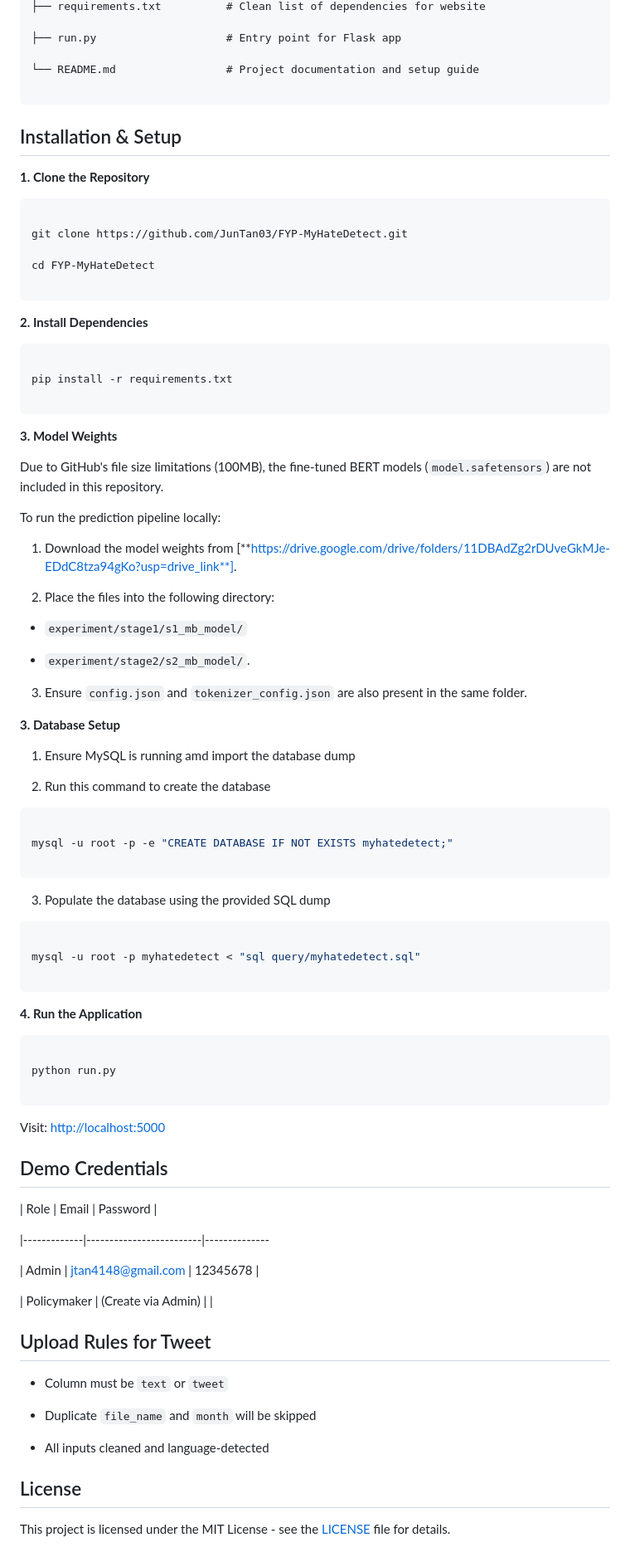
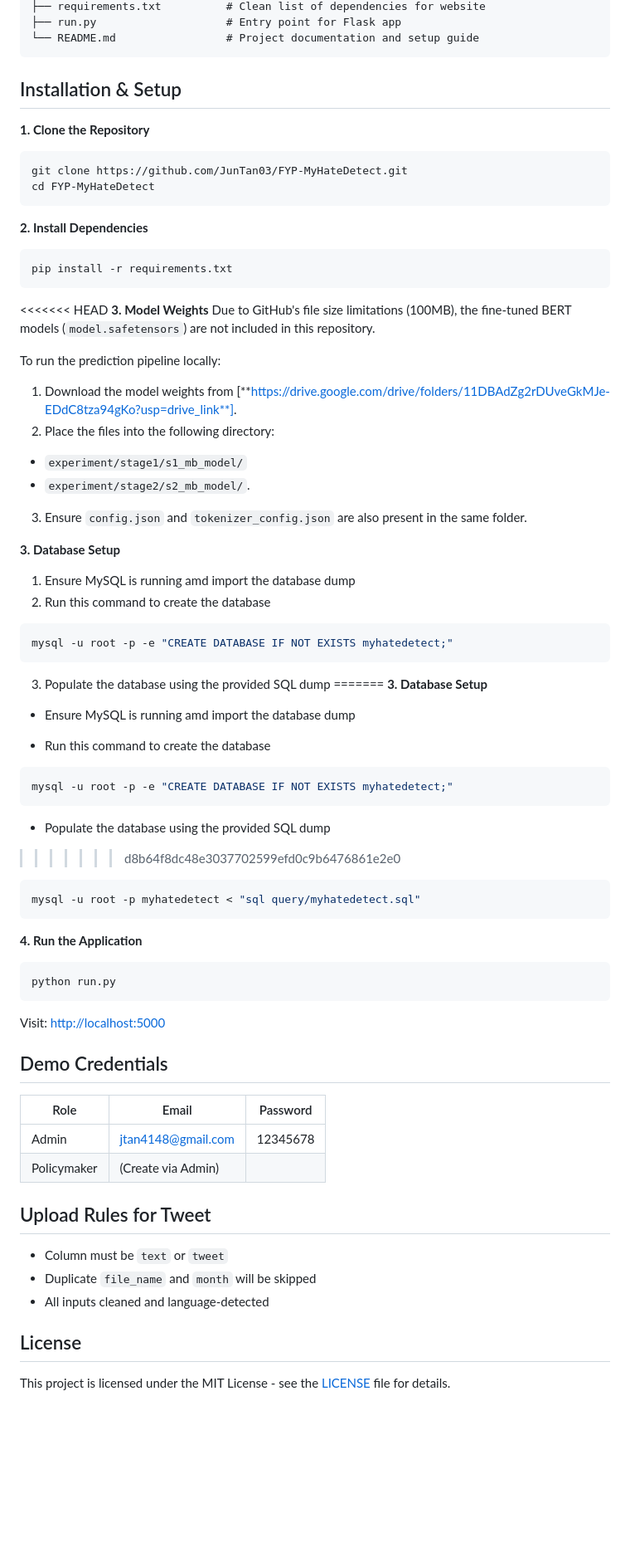
Before and after one commit to JunTan03/FYP-MyHateDetect, a Markdown page: README.md, the part around one of its changes. Shown at 83% size. Drawn GitHub-style; blank space fills up the shorter version.

````diff
--- a/README.md
+++ b/README.md
@@ -112,119 +57,72 @@ MyHateDetect/
 ├── requirements.txt          # Clean list of dependencies for website
-
 ├── run.py                    # Entry point for Flask app
-
 └── README.md                 # Project documentation and setup guide
-
 ```
-
-
 
 ## Installation & Setup
 
-
-
 **1. Clone the Repository**
-
 ```bash
-
 git clone https://github.com/JunTan03/FYP-MyHateDetect.git
-
 cd FYP-MyHateDetect
-
 ```
 
-
-
 **2. Install Dependencies**
-
 ```bash
-
 pip install -r requirements.txt
-
 ```
 
-
-
+<<<<<<< HEAD
 **3. Model Weights**
-
 Due to GitHub's file size limitations (100MB), the fine-tuned BERT models (`model.safetensors`) are not included in this repository.
 
-
-
 To run the prediction pipeline locally:
-
 1. Download the model weights from [**https://drive.google.com/drive/folders/11DBAdZg2rDUveGkMJe-EDdC8tza94gKo?usp=drive_link**].
-
 2. Place the files into the following directory:
-
 * `experiment/stage1/s1_mb_model/`
-
 * `experiment/stage2/s2_mb_model/`.
-
 3. Ensure `config.json` and `tokenizer_config.json` are also present in the same folder.
 
+**3. Database Setup**
+1. Ensure MySQL is running amd import the database dump
+2. Run this command to create the database
+```bash
+mysql -u root -p -e "CREATE DATABASE IF NOT EXISTS myhatedetect;"
+```
+3. Populate the database using the provided SQL dump
+=======
+**3. Database Setup**
+* Ensure MySQL is running amd import the database dump
 
-
-**3. Database Setup**
-
-1. Ensure MySQL is running amd import the database dump
-
-2. Run this command to create the database
-
+* Run this command to create the database
 ```bash
-
 mysql -u root -p -e "CREATE DATABASE IF NOT EXISTS myhatedetect;"
-
 ```
 
-3. Populate the database using the provided SQL dump
-
+* Populate the database using the provided SQL dump
+>>>>>>> d8b64f8dc48e3037702599efd0c9b6476861e2e0
 ```bash
-
 mysql -u root -p myhatedetect < "sql query/myhatedetect.sql"
-
 ```
 
-
-
 **4. Run the Application**
-
 ```bash
-
 python run.py
-
 ```
-
 Visit: [http://localhost:5000](http://localhost:5000)
-
-
 
 ## Demo Credentials
 
-
-
 | Role        | Email                   | Password    |
-
 |-------------|-------------------------|--------------
-
 | Admin       | jtan4148@gmail.com      | 12345678    |
-
 | Policymaker | (Create via Admin)      |             |
-
-
 
 ## Upload Rules for Tweet
 
-
-
 - Column must be `text` or `tweet`
-
 - Duplicate `file_name` and `month` will be skipped
-
 - All inputs cleaned and language-detected
 
-
-
 ## License
-
 This project is licensed under the MIT License - see the [LICENSE](./LICENSE) file for details.
````
Also changed, not shown: other parts of README.md (+0 -55 lines).
